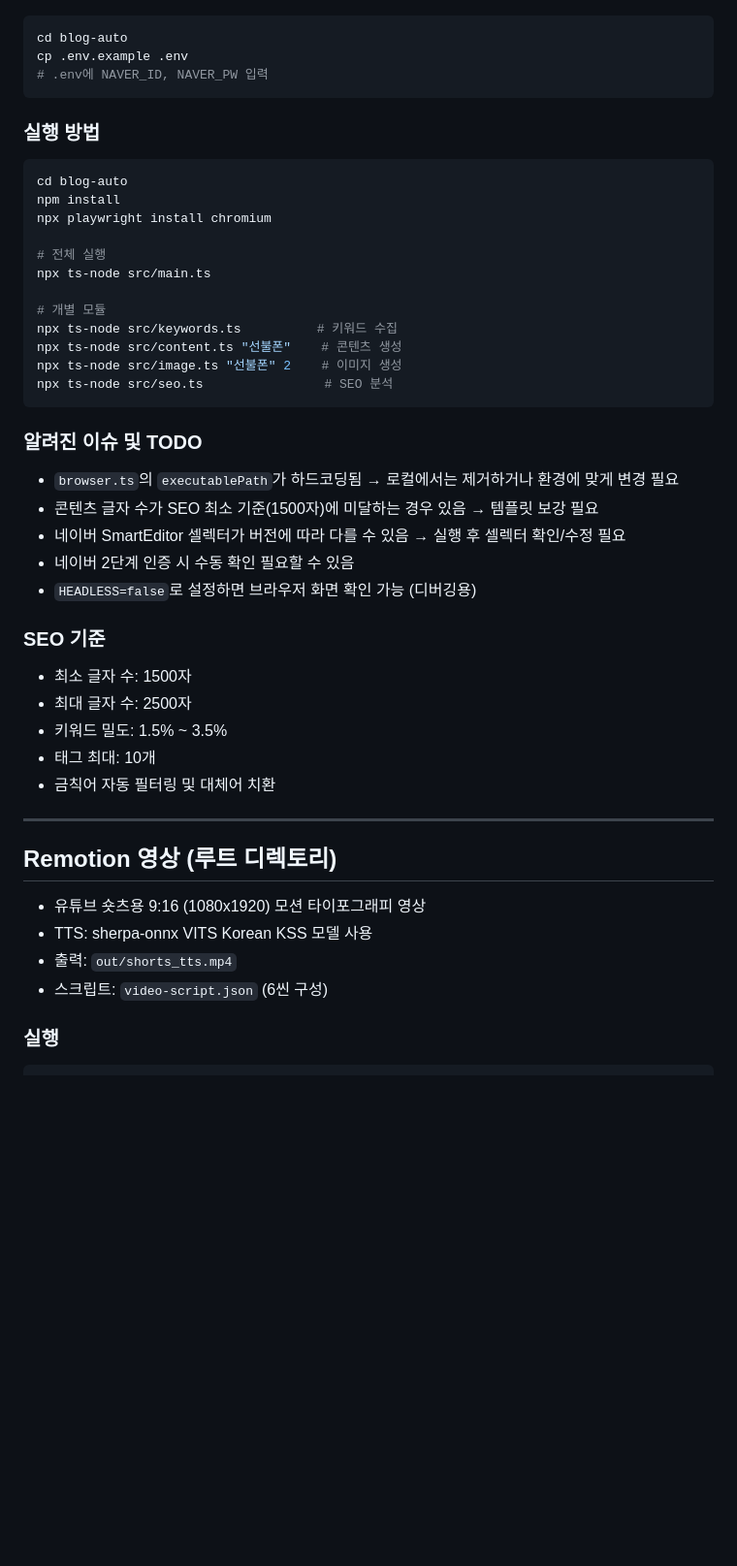
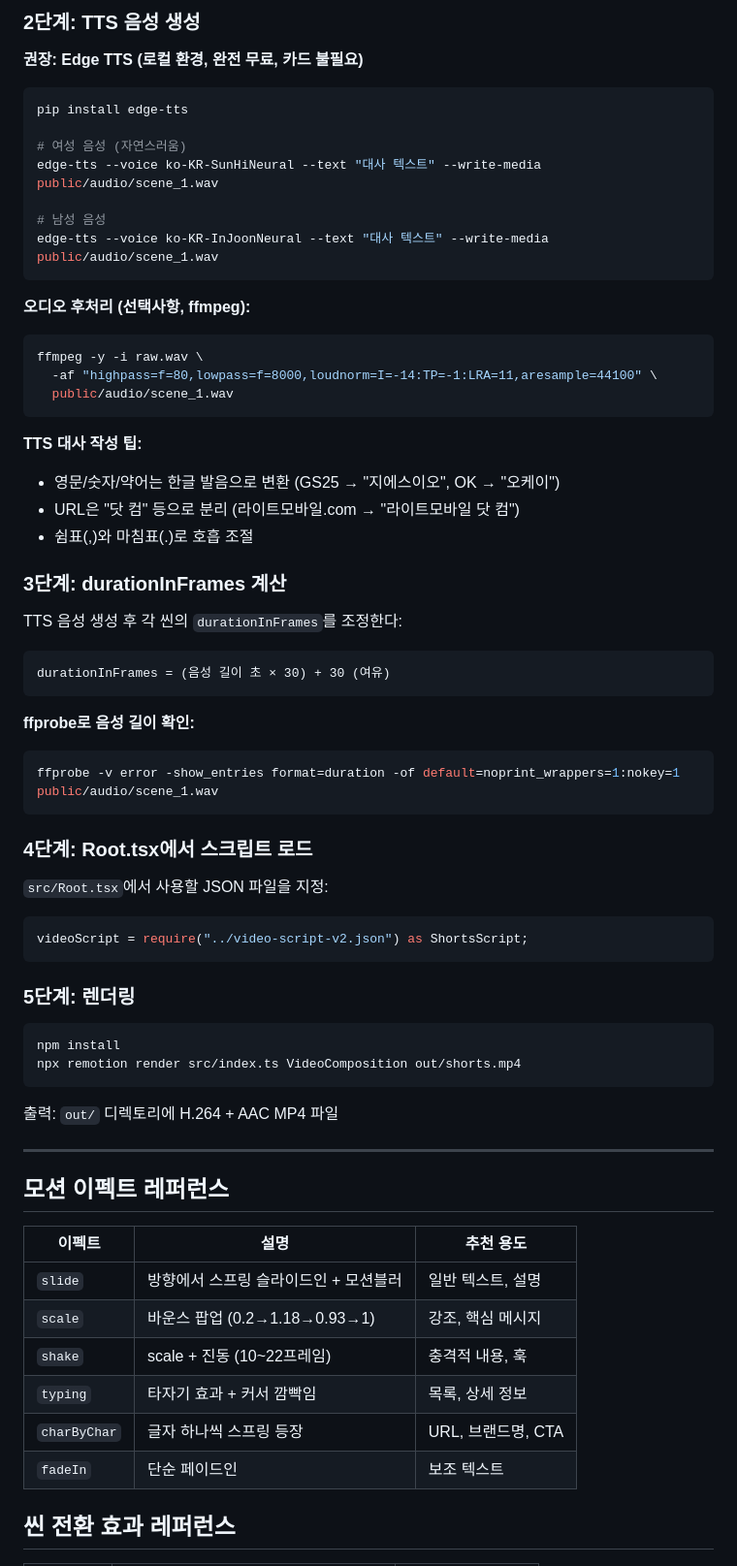
Before and after one commit to parkhyeonjea-collab/remotion-test, a Markdown page: CLAUDE.md, the part around one of its changes. Shown at 97% size. Drawn GitHub-style; blank space fills up the shorter version.

````diff
--- a/CLAUDE.md
+++ b/CLAUDE.md
@@ -43,51 +70,68 @@
+### 2단계: TTS 음성 생성
+
+**권장: Edge TTS (로컬 환경, 완전 무료, 카드 불필요)**
+```bash
+pip install edge-tts
+
+# 여성 음성 (자연스러움)
+edge-tts --voice ko-KR-SunHiNeural --text "대사 텍스트" --write-media public/audio/scene_1.wav
+
+# 남성 음성
+edge-tts --voice ko-KR-InJoonNeural --text "대사 텍스트" --write-media public/audio/scene_1.wav
+```
+
+**오디오 후처리 (선택사항, ffmpeg):**
+```bash
+ffmpeg -y -i raw.wav \
+  -af "highpass=f=80,lowpass=f=8000,loudnorm=I=-14:TP=-1:LRA=11,aresample=44100" \
+  public/audio/scene_1.wav
+```
+
+**TTS 대사 작성 팁:**
+- 영문/숫자/약어는 한글 발음으로 변환 (GS25 → "지에스이오", OK → "오케이")
+- URL은 "닷 컴" 등으로 분리 (라이트모바일.com → "라이트모바일 닷 컴")
+- 쉼표(,)와 마침표(.)로 호흡 조절
+
+### 3단계: durationInFrames 계산
+
+TTS 음성 생성 후 각 씬의 `durationInFrames`를 조정한다:
+```
+durationInFrames = (음성 길이 초 × 30) + 30 (여유)
+```
+
+**ffprobe로 음성 길이 확인:**
+```bash
+ffprobe -v error -show_entries format=duration -of default=noprint_wrappers=1:nokey=1 public/audio/scene_1.wav
+```
+
+### 4단계: Root.tsx에서 스크립트 로드
+
+`src/Root.tsx`에서 사용할 JSON 파일을 지정:
+```typescript
+videoScript = require("../video-script-v2.json") as ShortsScript;
+```
+
+### 5단계: 렌더링
 
 ```bash
-cd blog-auto
-cp .env.example .env
-# .env에 NAVER_ID, NAVER_PW 입력
+npm install
+npx remotion render src/index.ts VideoComposition out/shorts.mp4
 ```
 
-### 실행 방법
-
-```bash
-cd blog-auto
-npm install
-npx playwright install chromium
-
-# 전체 실행
-npx ts-node src/main.ts
-
-# 개별 모듈
-npx ts-node src/keywords.ts          # 키워드 수집
-npx ts-node src/content.ts "선불폰"    # 콘텐츠 생성
-npx ts-node src/image.ts "선불폰" 2    # 이미지 생성
-npx ts-node src/seo.ts                # SEO 분석
-```
-
-### 알려진 이슈 및 TODO
-
-- `browser.ts`의 `executablePath`가 하드코딩됨 → 로컬에서는 제거하거나 환경에 맞게 변경 필요
-- 콘텐츠 글자 수가 SEO 최소 기준(1500자)에 미달하는 경우 있음 → 템플릿 보강 필요
-- 네이버 SmartEditor 셀렉터가 버전에 따라 다를 수 있음 → 실행 후 셀렉터 확인/수정 필요
-- 네이버 2단계 인증 시 수동 확인 필요할 수 있음
-- `HEADLESS=false`로 설정하면 브라우저 화면 확인 가능 (디버깅용)
-
-### SEO 기준
-
-- 최소 글자 수: 1500자
-- 최대 글자 수: 2500자
-- 키워드 밀도: 1.5% ~ 3.5%
-- 태그 최대: 10개
-- 금칙어 자동 필터링 및 대체어 치환
+출력: `out/` 디렉토리에 H.264 + AAC MP4 파일
 
 ---
 
-## Remotion 영상 (루트 디렉토리)
+## 모션 이펙트 레퍼런스
 
-- 유튜브 숏츠용 9:16 (1080x1920) 모션 타이포그래피 영상
-- TTS: sherpa-onnx VITS Korean KSS 모델 사용
-- 출력: `out/shorts_tts.mp4`
-- 스크립트: `video-script.json` (6씬 구성)
+| 이펙트 | 설명 | 추천 용도 |
+|--------|------|-----------|
+| `slide` | 방향에서 스프링 슬라이드인 + 모션블러 | 일반 텍스트, 설명 |
+| `scale` | 바운스 팝업 (0.2→1.18→0.93→1) | 강조, 핵심 메시지 |
+| `shake` | scale + 진동 (10~22프레임) | 충격적 내용, 훅 |
+| `typing` | 타자기 효과 + 커서 깜빡임 | 목록, 상세 정보 |
+| `charByChar` | 글자 하나씩 스프링 등장 | URL, 브랜드명, CTA |
+| `fadeIn` | 단순 페이드인 | 보조 텍스트 |
 
-### 실행
+## 씬 전환 효과 레퍼런스
 
````
Also changed, not shown: other parts of CLAUDE.md (+118 -32 lines).
